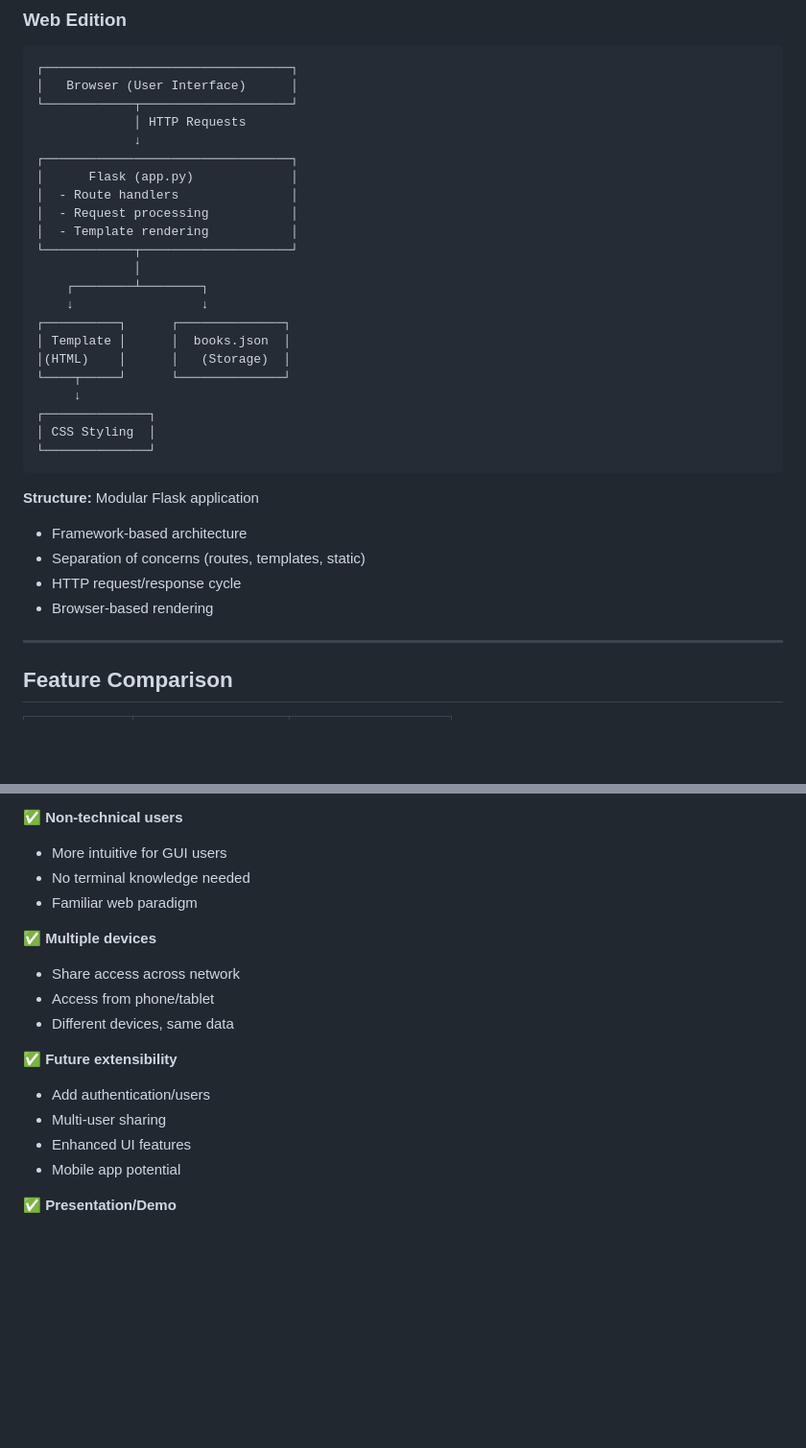
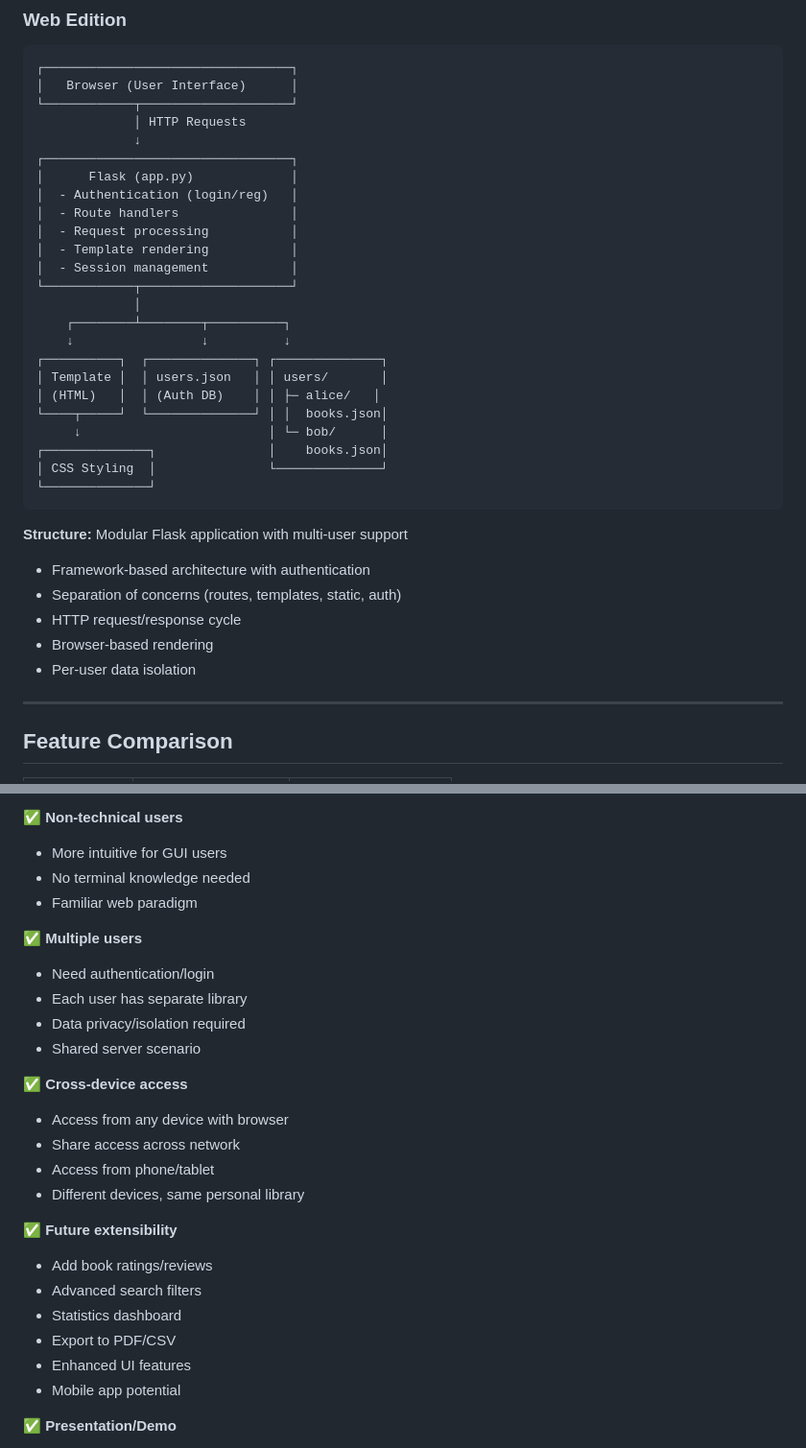
Before and after one commit to drpicox/medium-minilibrary-state, a Markdown page: COMPARATIVA.md, 2 parts joined by grey strips. Shown at 96% size. GitHub-like rendering; blank space fills up the shorter version.

````diff
--- a/COMPARATIVA.md
+++ b/COMPARATIVA.md
@@ -58,28 +58,31 @@ Both manage identical data and support the same CRUD operations, but each approa
              ↓
 ┌─────────────────────────────────┐
 │      Flask (app.py)             │
+│  - Authentication (login/reg)   │
 │  - Route handlers               │
 │  - Request processing           │
 │  - Template rendering           │
+│  - Session management           │
 └────────────┬────────────────────┘
              │
-    ┌────────┴────────┐
-    ↓                 ↓
-┌──────────┐      ┌──────────────┐
-│ Template │      │  books.json  │
-│(HTML)    │      │   (Storage)  │
-└────┬─────┘      └──────────────┘
-     ↓
-┌──────────────┐
-│ CSS Styling  │
+    ┌────────┴────────┬──────────┐
+    ↓                 ↓          ↓
+┌──────────┐  ┌──────────────┐ ┌──────────────┐
+│ Template │  │ users.json   │ │ users/       │
+│ (HTML)   │  │ (Auth DB)    │ │ ├─ alice/   │
+└────┬─────┘  └──────────────┘ │ │  books.json│
+     ↓                         │ └─ bob/      │
+┌──────────────┐               │    books.json│
+│ CSS Styling  │               └──────────────┘
 └──────────────┘
 ```
 
-**Structure:** Modular Flask application
-- Framework-based architecture
-- Separation of concerns (routes, templates, static)
+**Structure:** Modular Flask application with multi-user support
+- Framework-based architecture with authentication
+- Separation of concerns (routes, templates, static, auth)
 - HTTP request/response cycle
 - Browser-based rendering
+- Per-user data isolation
 
 ---
 
@@ -280,14 +320,23 @@ python3 main.py
 - No terminal knowledge needed
 - Familiar web paradigm
 
-✅ **Multiple devices**
+✅ **Multiple users**
+- Need authentication/login
+- Each user has separate library
+- Data privacy/isolation required
+- Shared server scenario
+
+✅ **Cross-device access**
+- Access from any device with browser
 - Share access across network
 - Access from phone/tablet
-- Different devices, same data
+- Different devices, same personal library
 
 ✅ **Future extensibility**
-- Add authentication/users
-- Multi-user sharing
+- Add book ratings/reviews
+- Advanced search filters
+- Statistics dashboard
+- Export to PDF/CSV
 - Enhanced UI features
 - Mobile app potential
 
````
Also changed, not shown: other parts of COMPARATIVA.md (+56 -18 lines).
